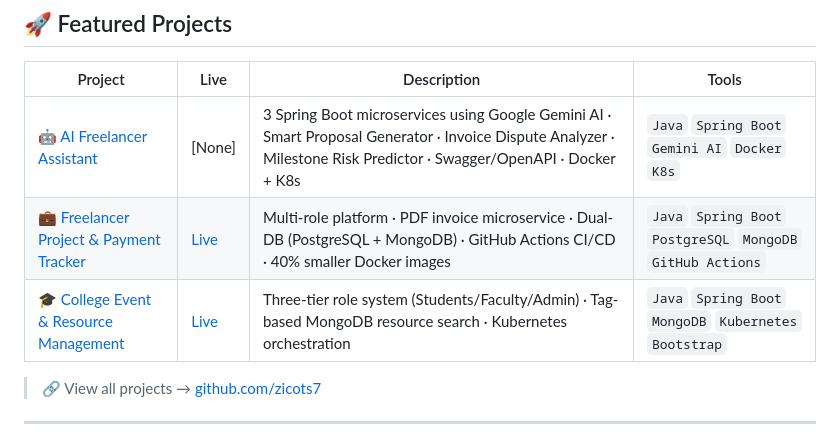
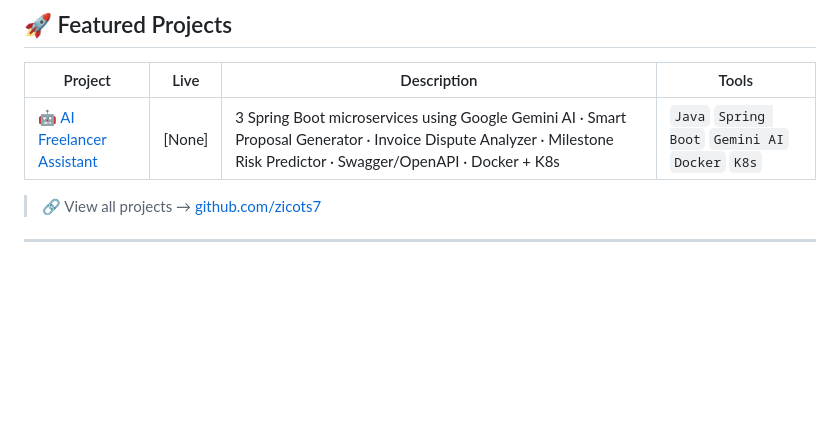
Before and after one commit to zicots7/zicots7, a Markdown page: README.md, the part around the change. Rendered like a GitHub page; blank space fills up the shorter version.

```diff
--- a/README.md
+++ b/README.md
@@ -122,9 +122,6 @@ public class TrinankurSamanta implements BackendDeveloper {
 | Project | Live | Description | Tools |
 |---------|------|-------------|-------|
 | [🤖 AI Freelancer Assistant](https://github.com/zicots7/Ai-Freelancer-Assistant-)|[None] | 3 Spring Boot microservices using Google Gemini AI · Smart Proposal Generator · Invoice Dispute Analyzer · Milestone Risk Predictor · Swagger/OpenAPI · Docker + K8s | `Java` `Spring Boot` `Gemini AI` `Docker` `K8s` |
-| [💼 Freelancer Project & Payment Tracker](https://github.com/zicots7/FreelanceProjectsAndPaymentsTracker)|[Live](https://freelancetracker.onrender.com/) | Multi-role platform · PDF invoice microservice · Dual-DB (PostgreSQL + MongoDB) · GitHub Actions CI/CD · 40% smaller Docker images | `Java` `Spring Boot` `PostgreSQL` `MongoDB` `GitHub Actions` |
-| [🎓 College Event & Resource Management](https://github.com/zicots7/CollegeEventAndResourceManagementSystem)|[Live](https://collegeeventsandresourcesmanager.onrender.com/) | Three-tier role system (Students/Faculty/Admin) · Tag-based MongoDB resource search · Kubernetes orchestration | `Java` `Spring Boot` `MongoDB` `Kubernetes` `Bootstrap` |
-
 > 🔗 View all projects → [github.com/zicots7](https://github.com/zicots7)
 
 ---
```
